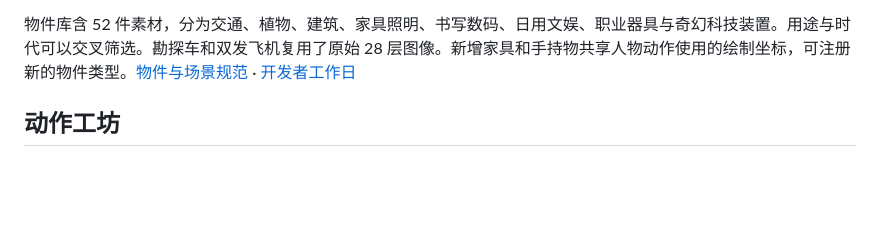
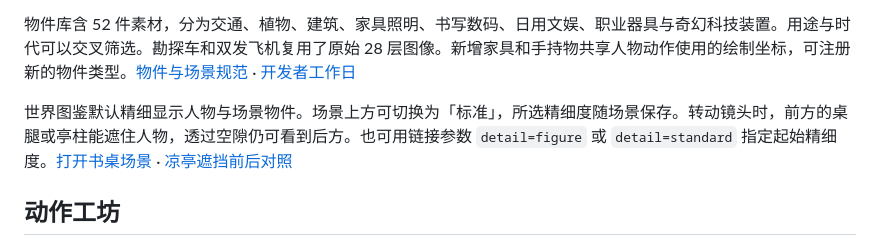
Before and after one commit to zhangran653/pine-pixel-people, a Markdown page: README.md, the part around the change. Drawn GitHub-style; blank space fills up the shorter version.

Commit message:
Resolve pixel scene occlusion per screen ray and persist rendering detail

```diff
--- a/README.md
+++ b/README.md
@@ -42,6 +42,8 @@ python3 -m http.server 8000 --bind 127.0.0.1
 随机生成时，低颧也可以配清瘦的下颊。方圆脸、梨形脸等在嘴角一带本就较宽，生成器会相应减少这里叠加的饱满度。已有角色可以在「五官 → 颧骨与脸颊」点「收顺面颊」，转到斜侧面看效果，满意后保存。手工预设「低颧饱颊」仍可用来设计更丰满的脸。[55° 随机试脸](http://127.0.0.1:8000/atelier.html?tab=face&random=1&bearing=55) · [同一随机人物的三个角度](cheek-contour-preview.png)
 
 物件库含 52 件素材，分为交通、植物、建筑、家具照明、书写数码、日用文娱、职业器具与奇幻科技装置。用途与时代可以交叉筛选。勘探车和双发飞机复用了原始 28 层图像。新增家具和手持物共享人物动作使用的绘制坐标，可注册新的物件类型。[物件与场景规范](world-standard.md) · [开发者工作日](packs/office-world.json)
+
+世界图鉴默认精细显示人物与场景物件。场景上方可切换为「标准」，所选精细度随场景保存。转动镜头时，前方的桌腿或亭柱能遮住人物，透过空隙仍可看到后方。也可用链接参数 `detail=figure` 或 `detail=standard` 指定起始精细度。[打开书桌场景](http://127.0.0.1:8000/index.html?scene=study&detail=figure) · [凉亭遮挡前后对照](scene-occlusion-preview.png)
 
 ## 动作工坊
 
```
Also changed, not shown: world-standard.md (+8 -1 lines), scene-occlusion-preview.png (added), 15 other files.
